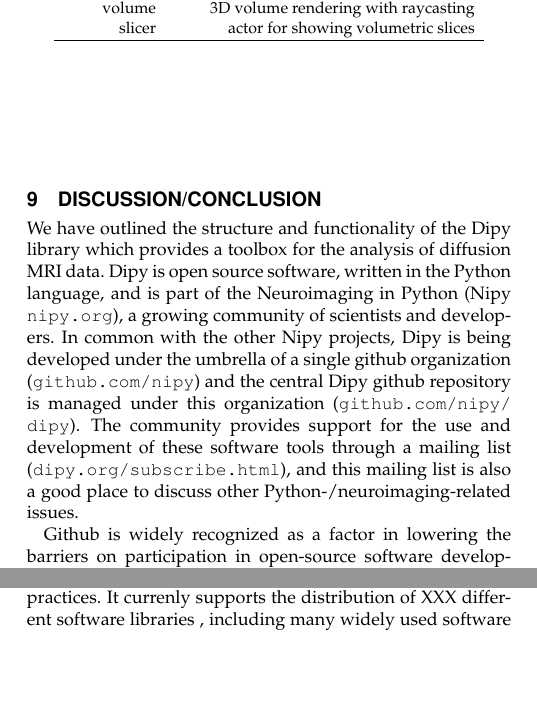
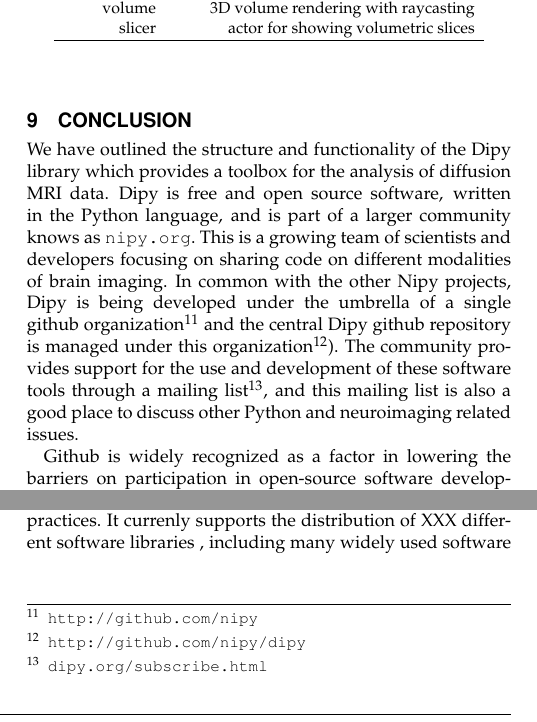
Before and after one commit to arokem/dipy_paper, a LaTeX paper (paper/dipy_paper.tex): two parts of the columns of page 13 of 17, joined at a grey line, cut so that both start at the same text, the shorter picture padded with empty space. Compiled offline with pdfLaTeX.

Commit message:
Started reshaping the conclusion

```diff
--- a/paper/dipy_paper.tex
+++ b/paper/dipy_paper.tex
@@ -1346,20 +1346,18 @@
 \end{tabular}}{}
 \end{table}
 
-\section{Discussion/Conclusion}
+\section{Conclusion}
 
 We have outlined the structure and functionality of the Dipy library
 which provides a toolbox for the analysis of diffusion MRI data. Dipy is
-open source software, written in the Python language, and is part of the Neuroimaging in Python
-(Nipy \url{nipy.org}), a growing
-community of scientists and developers.
+free and open source software, written in the Python language, and is part
+of a larger community knows as \url{nipy.org}. This is a growing
+team of scientists and developers focusing on sharing code on different modalities
+of brain imaging.
 In common with the other Nipy projects, Dipy is being developed under the
-umbrella of a single github organization (\url{github.com/nipy}) and the central
-Dipy github repository is managed under this organization
-(\url{github.com/nipy/dipy}).  The community provides support for the use and
-development of these software tools through a mailing list
-(\url{dipy.org/subscribe.html}), and this mailing
-list is also a good place to discuss other Python-/neuroimaging-related issues.
+umbrella of a single github organization\footnote{\url{http://github.com/nipy}} and the central
+Dipy github repository is managed under this organization\footnote{\url{http://github.com/nipy/dipy}}).  The community provides support for the use and
+development of these software tools through a mailing list\footnote{\url{dipy.org/subscribe.html}}, and this mailing list is also a good place to discuss other Python and neuroimaging related issues.
 
 Github is widely recognized as a factor in lowering the barriers on
 participation in open-source software development [REF?]. In combination with
```
